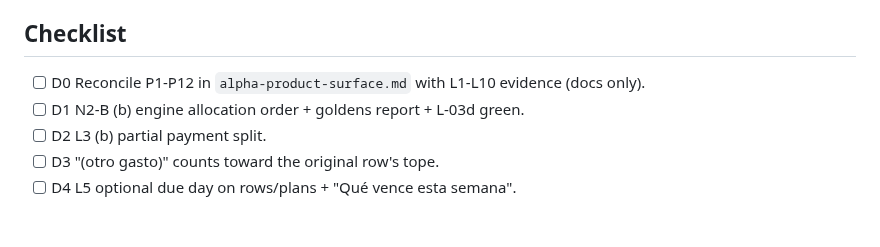
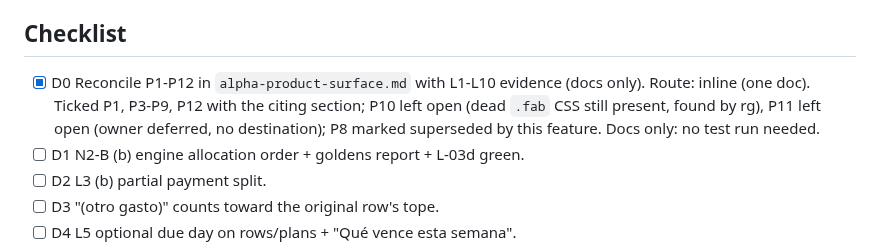
Before and after one commit to kibo-cloud/KF-kibfinanzas, a Markdown page: odd/tasks/owner-decisions-closure.md, the part around the change. GitHub-like rendering; blank space fills up the shorter version.

```diff
--- a/odd/tasks/owner-decisions-closure.md
+++ b/odd/tasks/owner-decisions-closure.md
@@ -39,7 +39,9 @@ money effect of each item: `odd/tasks/stabilization-quick-sales.md` "S1 — Pend
 
 ## Checklist
 
-- [ ] D0 Reconcile P1-P12 in `alpha-product-surface.md` with L1-L10 evidence (docs only).
+- [x] D0 Reconcile P1-P12 in `alpha-product-surface.md` with L1-L10 evidence (docs only). Route: inline (one doc). Ticked P1, P3-P9,
+      P12 with the citing section; P10 left open (dead `.fab` CSS still present, found by rg), P11 left open (owner deferred, no
+      destination); P8 marked superseded by this feature. Docs only: no test run needed.
 - [ ] D1 N2-B (b) engine allocation order + goldens report + L-03d green.
 - [ ] D2 L3 (b) partial payment split.
 - [ ] D3 "(otro gasto)" counts toward the original row's tope.
```
Also changed, not shown: odd/tasks/alpha-product-surface.md (+27 -12 lines).
